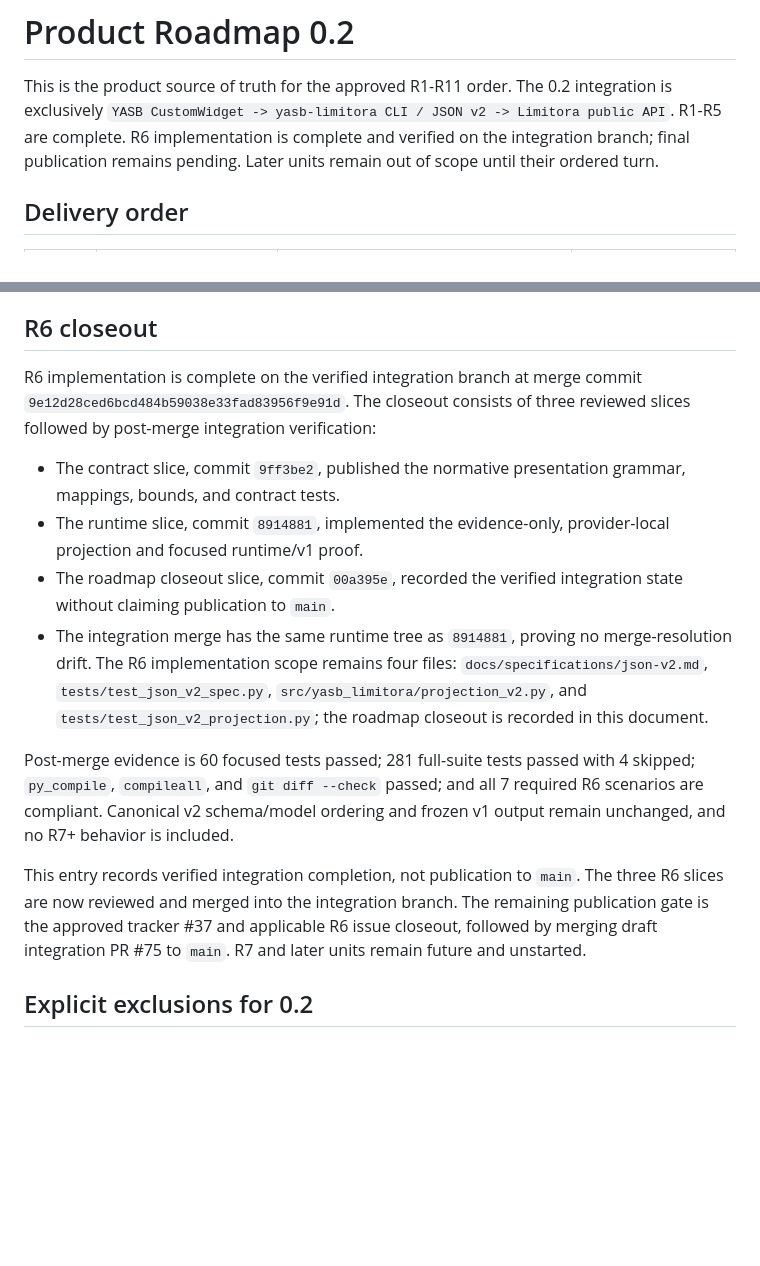
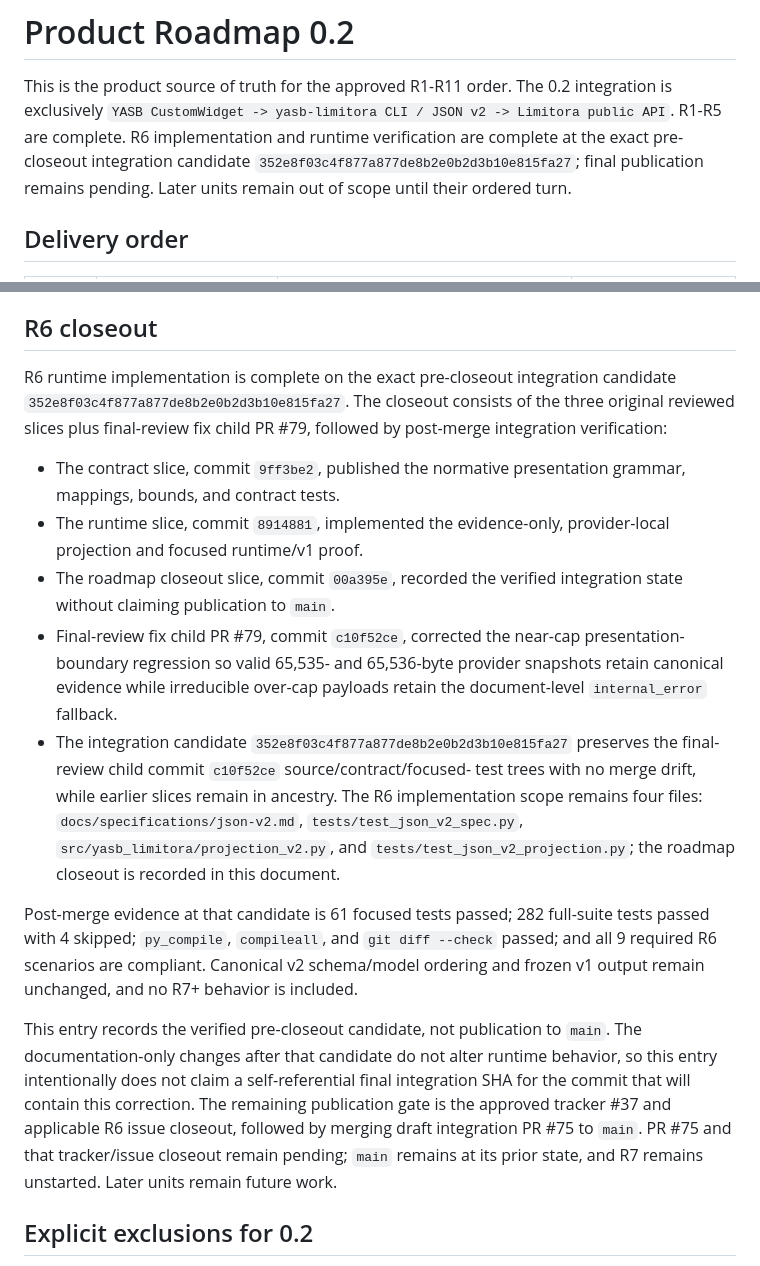
Before and after one commit to dnieblesdev/yasb-limitora, a Markdown page: docs/roadmap.md, 2 parts joined by grey strips. Rendered like a GitHub page; blank space fills up the shorter version.

Commit message:
docs(roadmap): correct R2-002 final evidence provenance

```diff
--- a/docs/roadmap.md
+++ b/docs/roadmap.md
@@ -2,9 +2,10 @@
 
 This is the product source of truth for the approved R1-R11 order. The 0.2
 integration is exclusively `YASB CustomWidget -> yasb-limitora CLI / JSON v2 ->
-Limitora public API`. R1-R5 are complete. R6 implementation is complete and
-verified on the integration branch; final publication remains pending. Later
-units remain out of scope until their ordered turn.
+Limitora public API`. R1-R5 are complete. R6 implementation and runtime
+verification are complete at the exact pre-closeout integration candidate
+`352e8f03c4f877a877de8b2e0b2d3b10e815fa27`; final publication remains pending.
+Later units remain out of scope until their ordered turn.
 
 ## Delivery order
 
@@ -83,9 +84,10 @@ execution guard, deadline, and cleanup machinery remain future work.
 
 ## R6 closeout
 
-R6 implementation is complete on the verified integration branch at merge
-commit `9e12d28ced6bcd484b59038e33fad83956f9e91d`. The closeout consists of
-three reviewed slices followed by post-merge integration verification:
+R6 runtime implementation is complete on the exact pre-closeout integration
+candidate `352e8f03c4f877a877de8b2e0b2d3b10e815fa27`. The closeout consists of
+the three original reviewed slices plus final-review fix child PR #79, followed
+by post-merge integration verification:
 
 - The contract slice, commit `9ff3be2`, published the normative presentation
   grammar, mappings, bounds, and contract tests.
@@ -93,23 +95,33 @@ three reviewed slices followed by post-merge integration verification:
   provider-local projection and focused runtime/v1 proof.
 - The roadmap closeout slice, commit `00a395e`, recorded the verified
   integration state without claiming publication to `main`.
-- The integration merge has the same runtime tree as `8914881`, proving no
-  merge-resolution drift. The R6 implementation scope remains four files:
+- Final-review fix child PR #79, commit `c10f52ce`, corrected the near-cap
+  presentation-boundary regression so valid 65,535- and 65,536-byte provider
+  snapshots retain canonical evidence while irreducible over-cap payloads
+  retain the document-level `internal_error` fallback.
+- The integration candidate `352e8f03c4f877a877de8b2e0b2d3b10e815fa27`
+  preserves the final-review child commit `c10f52ce` source/contract/focused-
+  test trees with no merge drift, while earlier slices remain in ancestry. The
+  R6 implementation scope remains four files:
   `docs/specifications/json-v2.md`, `tests/test_json_v2_spec.py`,
   `src/yasb_limitora/projection_v2.py`, and
   `tests/test_json_v2_projection.py`; the roadmap closeout is recorded in this
   document.
 
-Post-merge evidence is 60 focused tests passed; 281 full-suite tests passed
-with 4 skipped; `py_compile`, `compileall`, and `git diff --check` passed; and
-all 7 required R6 scenarios are compliant. Canonical v2 schema/model ordering
-and frozen v1 output remain unchanged, and no R7+ behavior is included.
+Post-merge evidence at that candidate is 61 focused tests passed; 282
+full-suite tests passed with 4 skipped; `py_compile`, `compileall`, and
+`git diff --check` passed; and all 9 required R6 scenarios are compliant.
+Canonical v2 schema/model ordering and frozen v1 output remain unchanged, and
+no R7+ behavior is included.
 
-This entry records verified integration completion, not publication to `main`.
-The three R6 slices are now reviewed and merged into the integration branch.
-The remaining publication gate is the approved tracker #37 and applicable R6
-issue closeout, followed by merging draft integration PR #75 to `main`. R7 and
-later units remain future and unstarted.
+This entry records the verified pre-closeout candidate, not publication to
+`main`. The documentation-only changes after that candidate do not alter
+runtime behavior, so this entry intentionally does not claim a self-referential
+final integration SHA for the commit that will contain this correction. The
+remaining publication gate is the approved tracker #37 and applicable R6 issue
+closeout, followed by merging draft integration PR #75 to `main`. PR #75 and
+that tracker/issue closeout remain pending; `main` remains at its prior state,
+and R7 remains unstarted. Later units remain future work.
 
 ## Explicit exclusions for 0.2
 
```
